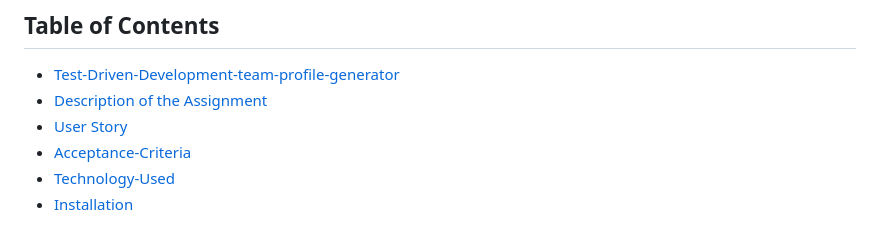
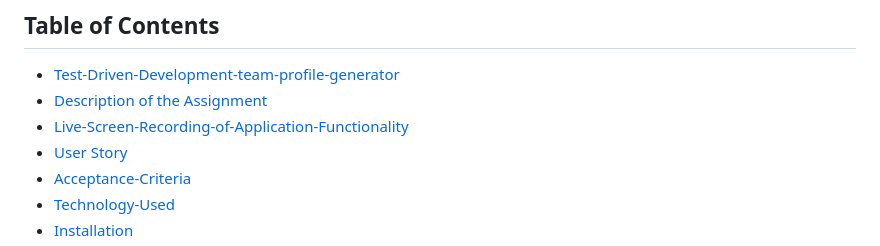
Before and after one commit to khumbulani9/Test-Driven-Development-Team-Profile-Generator, a Markdown page: README.md, the part around the change. Rendered like a GitHub page.

Commit message:
Update README.md
update to the section

```diff
--- a/README.md
+++ b/README.md
@@ -1,6 +1,7 @@
 ## Table of Contents
 - [Test-Driven-Development-team-profile-generator](#Test-Driven-Development-team-profile-generator)
 - [Description of the Assignment](#Description-of-the-Assignment)
+- [Live-Screen-Recording-of-Application-Functionality](Live-Screen-Recording-of-Application-Functionality)
 - [User Story](#user-story)
 - [Acceptance-Criteria](#Acceptance-Critera)
 - [Technology-Used](#Technology-Used)
```
